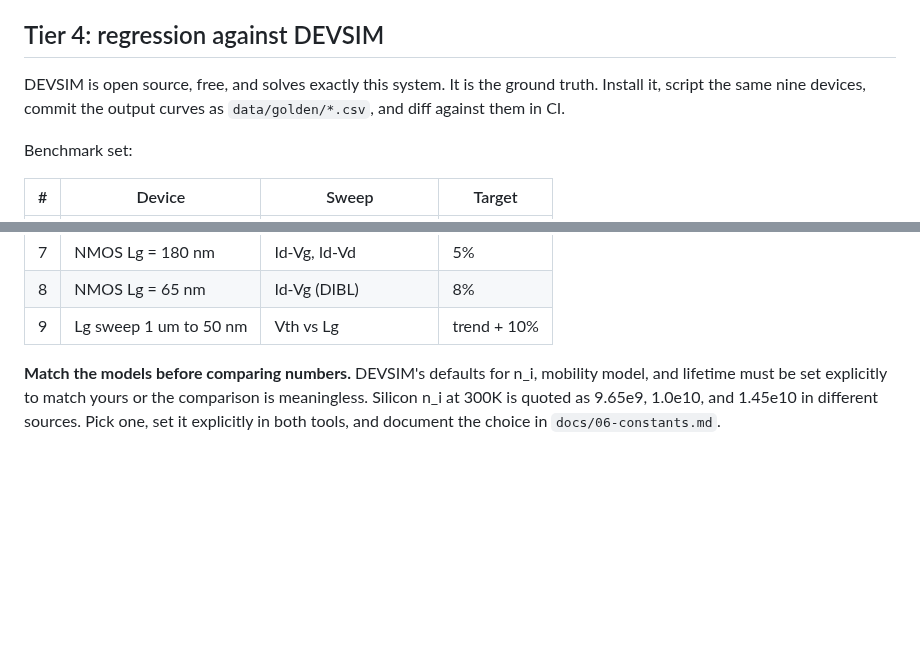
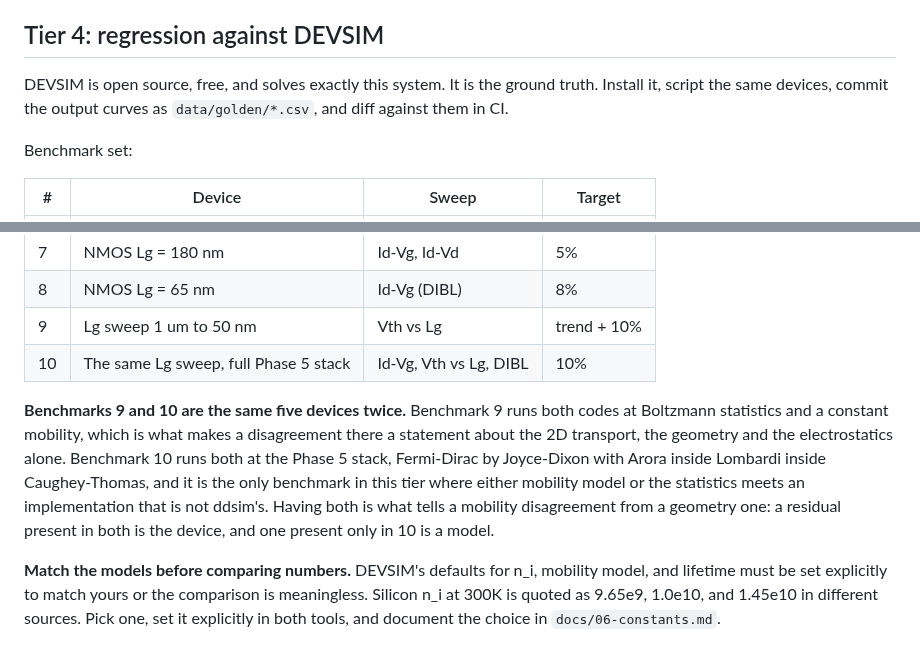
Before and after one commit to yaasshh09/DDSim, a Markdown page: docs/04-validation.md, 2 parts joined by grey strips. Rendered like a GitHub page; blank space fills up the shorter version.

```diff
--- a/docs/04-validation.md
+++ b/docs/04-validation.md
@@ -178,7 +178,7 @@ agree to solver tolerance. If they disagree, one of the two Jacobians is wrong.
 ## Tier 4: regression against DEVSIM
 
 DEVSIM is open source, free, and solves exactly this system. It is the ground
-truth. Install it, script the same nine devices, commit the output curves as
+truth. Install it, script the same devices, commit the output curves as
 `data/golden/*.csv`, and diff against them in CI.
 
 Benchmark set:
@@ -194,6 +194,17 @@ Benchmark set:
 | 7 | NMOS Lg = 180 nm | Id-Vg, Id-Vd | 5% |
 | 8 | NMOS Lg = 65 nm | Id-Vg (DIBL) | 8% |
 | 9 | Lg sweep 1 um to 50 nm | Vth vs Lg | trend + 10% |
+| 10 | The same Lg sweep, full Phase 5 stack | Id-Vg, Vth vs Lg, DIBL | 10% |
+
+**Benchmarks 9 and 10 are the same five devices twice.** Benchmark 9 runs
+both codes at Boltzmann statistics and a constant mobility, which is what makes
+a disagreement there a statement about the 2D transport, the geometry and the
+electrostatics alone. Benchmark 10 runs both at the Phase 5 stack, Fermi-Dirac
+by Joyce-Dixon with Arora inside Lombardi inside Caughey-Thomas, and it is the
+only benchmark in this tier where either mobility model or the statistics meets
+an implementation that is not ddsim's. Having both is what tells a mobility
+disagreement from a geometry one: a residual present in both is the device, and
+one present only in 10 is a model.
 
 **Match the models before comparing numbers.** DEVSIM's defaults for n_i,
 mobility model, and lifetime must be set explicitly to match yours or the
```
Also changed, not shown: README.md (+17 -6 lines), docs/images/mosfet_rolloff.png, 1 other file.
